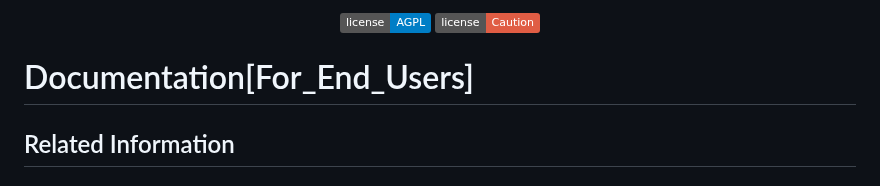
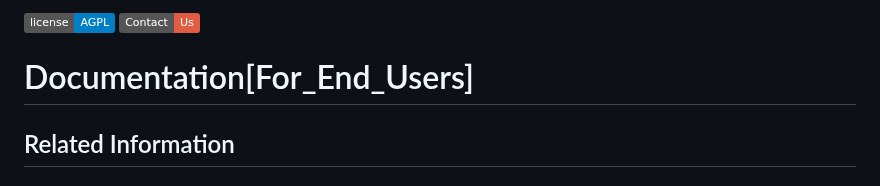
Before and after one commit to Mickekofi/EyeTubeBot, a Markdown page: Documentation[For_End_User]/Documentation.md, the part around one of its changes. GitHub-like rendering; badges without logos.

```diff
--- a/Documentation[For_End_User]/Documentation.md
+++ b/Documentation[For_End_User]/Documentation.md
@@ -8,12 +10,11 @@
 </p>
-
-<p align="center">
-  <a href="http://www.gnu.org/licenses/agpl-3.0">
-    <img src="https://img.shields.io/badge/license-AGPL-blue.svg" alt="AGPL License">
-  </a>
-  <a href="https://github.com/Mickekofi/EyeTubeBot/actions">
-    <img src="https://img.shields.io/badge/license-Caution-red.svg" alt="Build Status">
-  </a>
+<p>
+    <a href="http://www.gnu.org/licenses/agpl-3.0">
+        <img src="https://img.shields.io/badge/license-AGPL-blue.svg" alt="AGPL License">
+    </a>
+    <a href="https://github.com/Mickekofi/EyeTubeBot/actions">
+        <img src="https://img.shields.io/badge/Contact-Us-red.svg" alt="Build Status">
+    </a>
 </p>
 
 # Documentation[For_End_Users]
```
Also changed, not shown: other parts of Documentation[For_End_User]/Documentation.md (+9 -7 lines).
